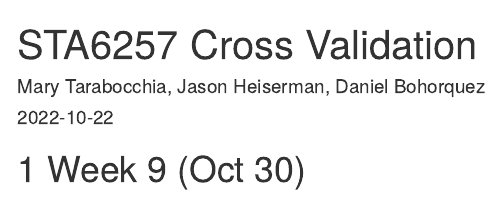
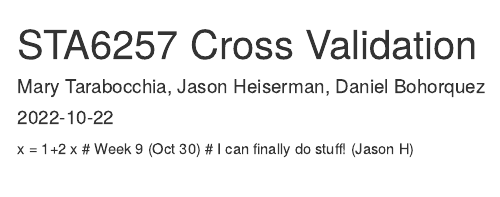
Before and after one commit to dquez88/STA6257-Cross-Validation-Research-Project, an R Markdown document (index.Rmd): the page in a window 1100 px wide, from its top. Rendered offline with R 4.5, knitr and Pandoc, with nearby package versions; drawn as R Markdown's standard HTML page in place of the format the file asks for.

Commit message:
First attempt

```diff
--- a/index.Rmd
+++ b/index.Rmd
@@ -4,5 +4,7 @@ author: "Mary Tarabocchia, Jason Heiserman, Daniel Bohorquez"
 date: "`r Sys.Date()`"
 site: bookdown::bookdown_site
 ---
-
+x = 1+2
+x
 # Week 9 (Oct 30)
+# I can finally do stuff! (Jason H)
```
